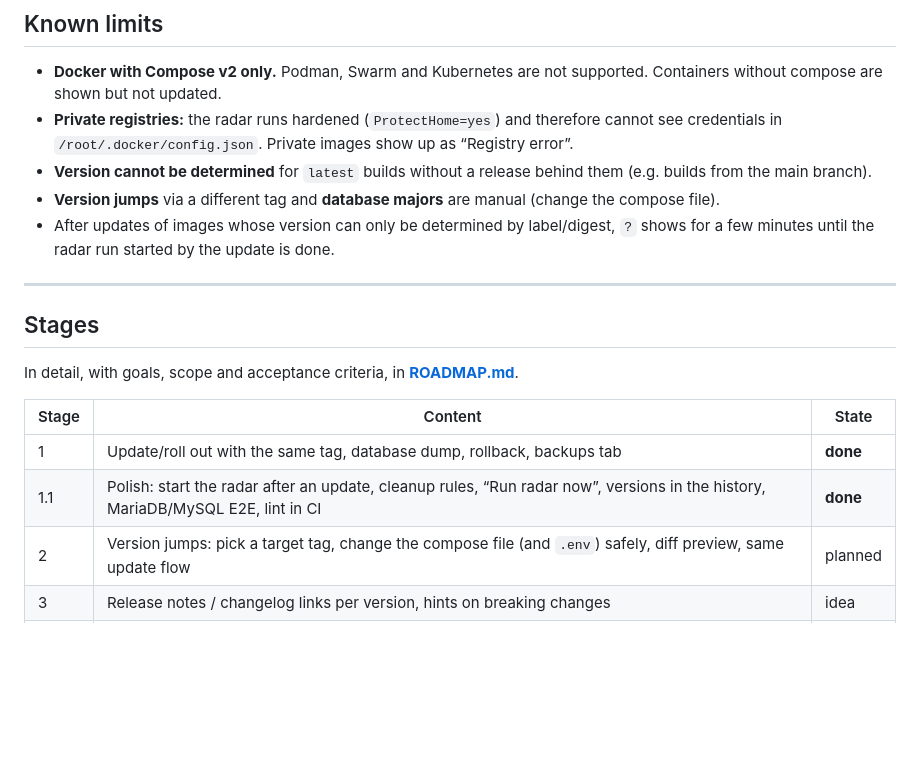
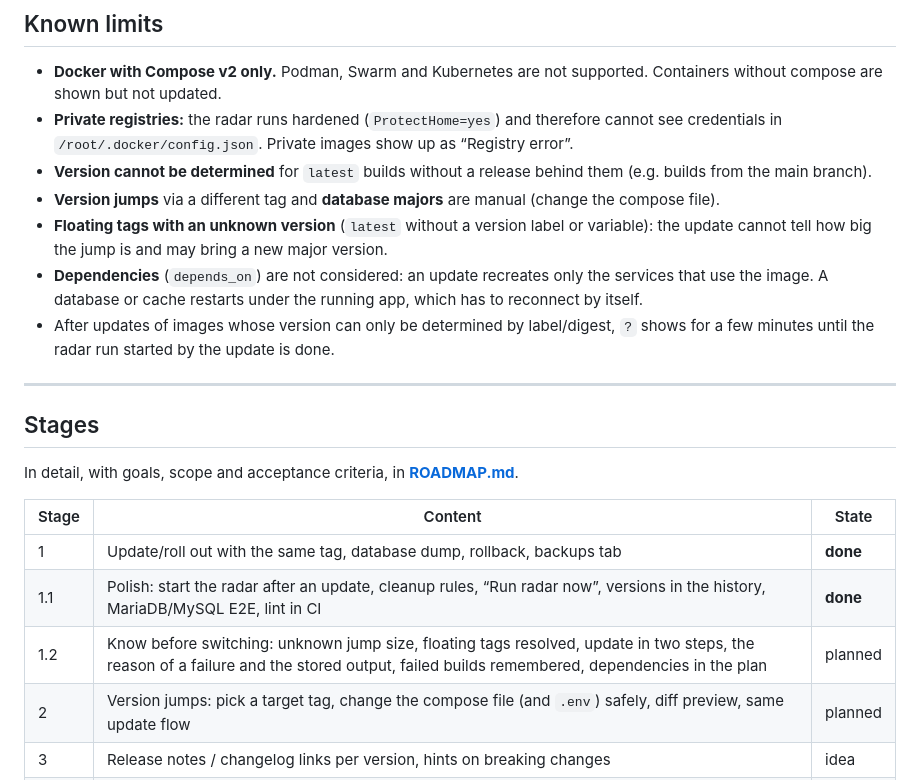
Before and after one commit to Azentrius/cockpit-image-update-monitor, a Markdown page: README.md, the part around the change. Rendered like a GitHub page; blank space fills up the shorter version.

```diff
--- a/README.md
+++ b/README.md
@@ -511,6 +511,8 @@ Versions follow [Semantic Versioning](https://semver.org/). The version lives in
 - **Private registries:** the radar runs hardened (`ProtectHome=yes`) and therefore cannot see credentials in `/root/.docker/config.json`. Private images show up as “Registry error”.
 - **Version cannot be determined** for `latest` builds without a release behind them (e.g. builds from the main branch).
 - **Version jumps** via a different tag and **database majors** are manual (change the compose file).
+- **Floating tags with an unknown version** (`latest` without a version label or variable): the update cannot tell how big the jump is and may bring a new major version.
+- **Dependencies** (`depends_on`) are not considered: an update recreates only the services that use the image. A database or cache restarts under the running app, which has to reconnect by itself.
 - After updates of images whose version can only be determined by label/digest, `?` shows for a few minutes until the radar run started by the update is done.
 
 ---
@@ -523,6 +525,7 @@ In detail, with goals, scope and acceptance criteria, in **[ROADMAP.md](ROADMAP.
 |---|---|---|
 | 1 | Update/roll out with the same tag, database dump, rollback, backups tab | **done** |
 | 1.1 | Polish: start the radar after an update, cleanup rules, “Run radar now”, versions in the history, MariaDB/MySQL E2E, lint in CI | **done** |
+| 1.2 | Know before switching: unknown jump size, floating tags resolved, update in two steps, the reason of a failure and the stored output, failed builds remembered, dependencies in the plan | planned |
 | 2 | Version jumps: pick a target tag, change the compose file (and `.env`) safely, diff preview, same update flow | planned |
 | 3 | Release notes / changelog links per version, hints on breaking changes | idea |
 | 4 | Automatic updates by rules (e.g. patch at night), notifications, automatic rollback | idea |
```
Also changed, not shown: ROADMAP.md (+64 -0 lines).
